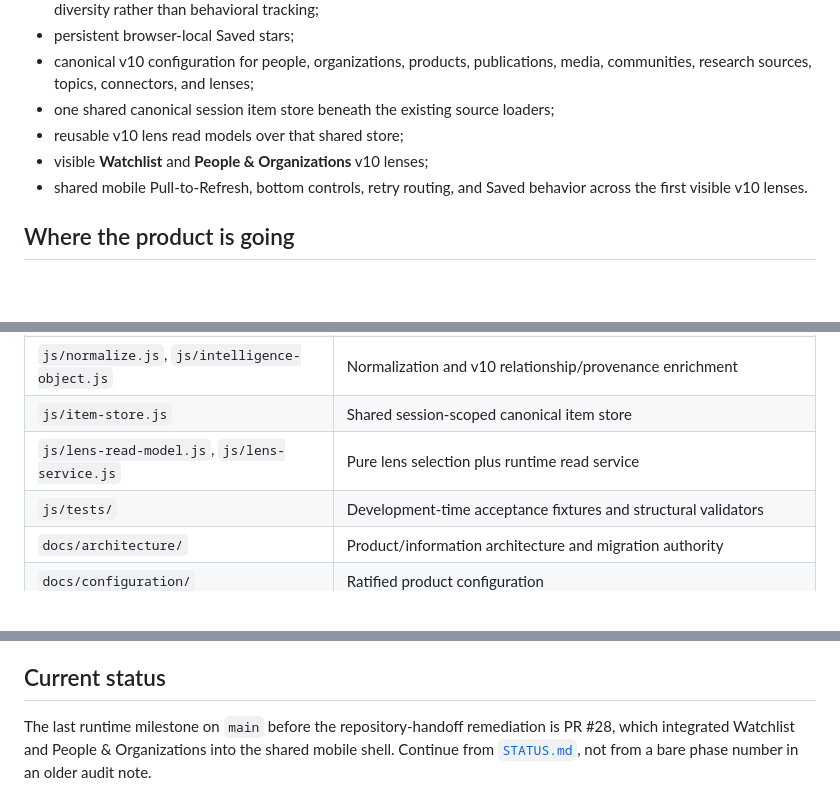
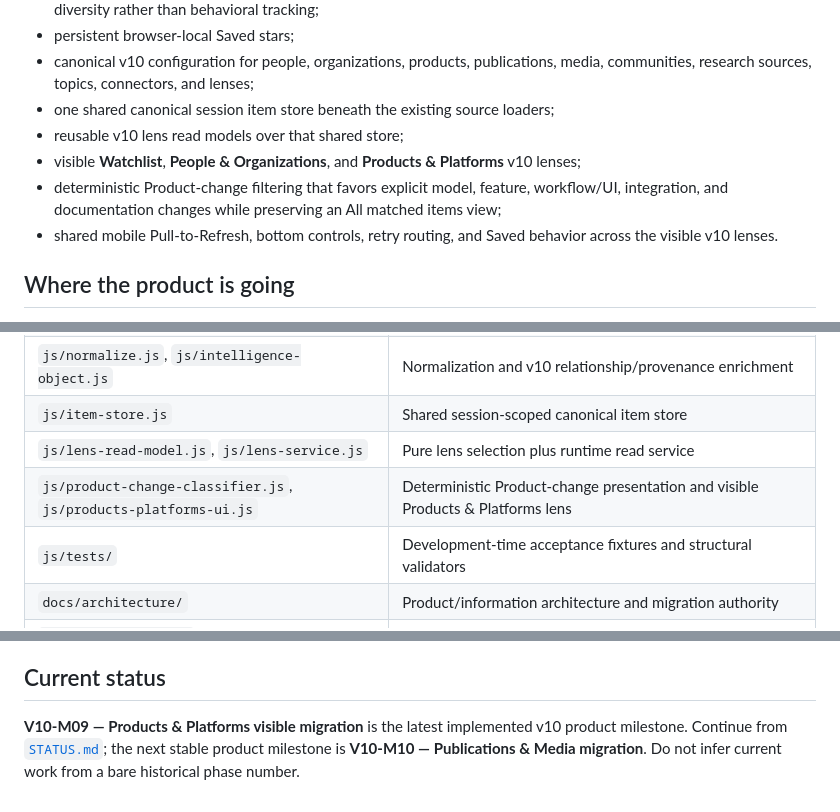
Before and after one commit to davehallmon/intelligence-hub, a Markdown page: README.md, 3 parts joined by grey strips. GitHub-like rendering; blank space fills up the shorter version.

Commit message:
Update README for visible Products and Platforms lens

```diff
--- a/README.md
+++ b/README.md
@@ -15,8 +15,9 @@ The current GitHub Pages application combines a static Launchpad with live brows
 - canonical v10 configuration for people, organizations, products, publications, media, communities, research sources, topics, connectors, and lenses;
 - one shared canonical session item store beneath the existing source loaders;
 - reusable v10 lens read models over that shared store;
-- visible **Watchlist** and **People & Organizations** v10 lenses;
-- shared mobile Pull-to-Refresh, bottom controls, retry routing, and Saved behavior across the first visible v10 lenses.
+- visible **Watchlist**, **People & Organizations**, and **Products & Platforms** v10 lenses;
+- deterministic Product-change filtering that favors explicit model, feature, workflow/UI, integration, and documentation changes while preserving an All matched items view;
+- shared mobile Pull-to-Refresh, bottom controls, retry routing, and Saved behavior across the visible v10 lenses.
 
 ## Where the product is going
 
@@ -78,6 +79,7 @@ The current v9.x UI/runtime compatibility rules remain governed by [`TECHNICAL_S
 | `js/normalize.js`, `js/intelligence-object.js` | Normalization and v10 relationship/provenance enrichment |
 | `js/item-store.js` | Shared session-scoped canonical item store |
 | `js/lens-read-model.js`, `js/lens-service.js` | Pure lens selection plus runtime read service |
+| `js/product-change-classifier.js`, `js/products-platforms-ui.js` | Deterministic Product-change presentation and visible Products & Platforms lens |
 | `js/tests/` | Development-time acceptance fixtures and structural validators |
 | `docs/architecture/` | Product/information architecture and migration authority |
 | `docs/configuration/` | Ratified product configuration |
@@ -123,4 +125,4 @@ GitHub Pages publishes from the `main` branch and repository root. A successful
 
 ## Current status
 
-The last runtime milestone on `main` before the repository-handoff remediation is PR #28, which integrated Watchlist and People & Organizations into the shared mobile shell. Continue from [`STATUS.md`](STATUS.md), not from a bare phase number in an older audit note.
+**V10-M09 — Products & Platforms visible migration** is the latest implemented v10 product milestone. Continue from [`STATUS.md`](STATUS.md); the next stable product milestone is **V10-M10 — Publications & Media migration**. Do not infer current work from a bare historical phase number.
```
